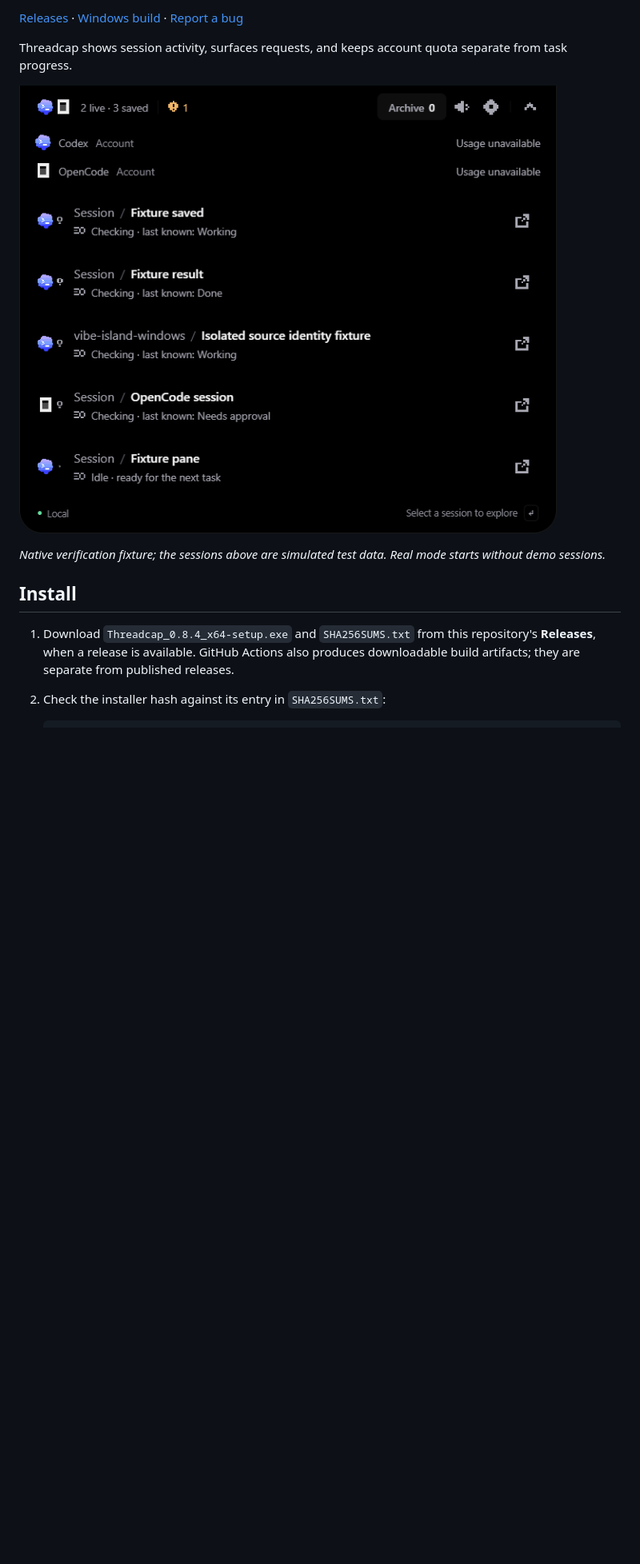
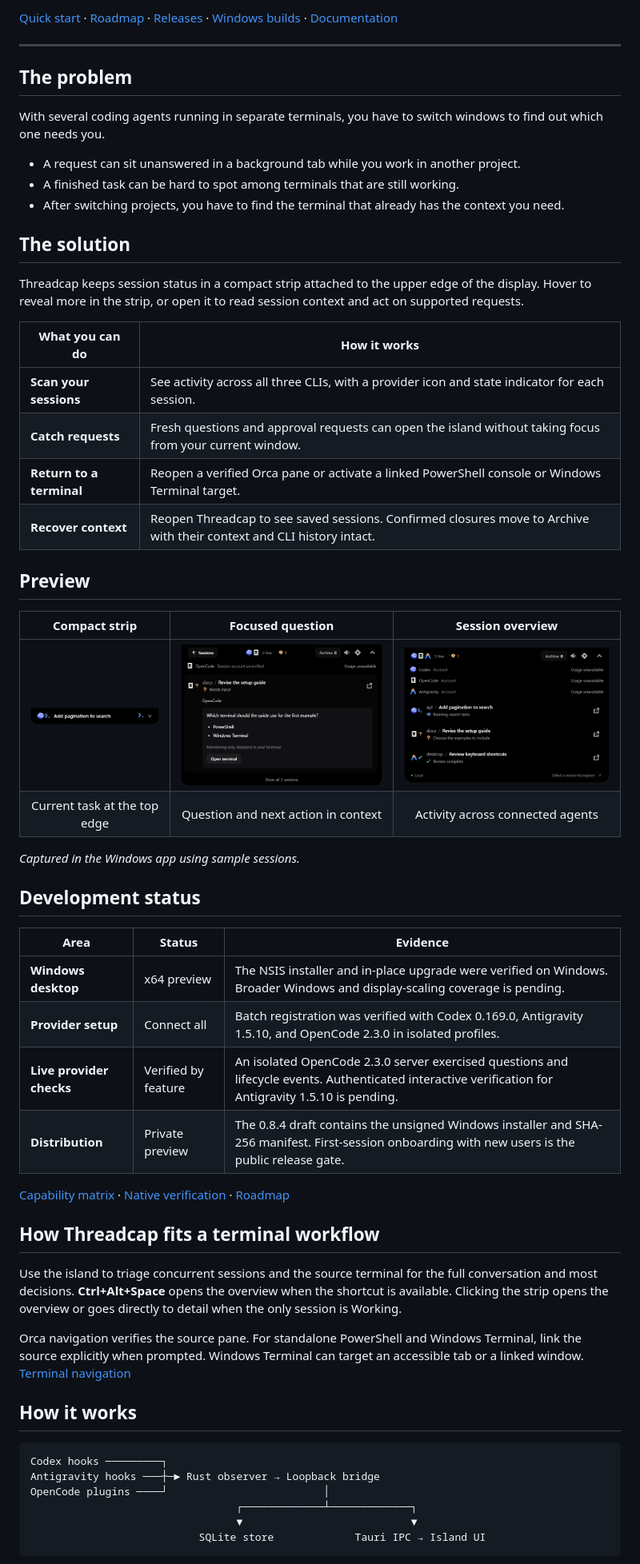
Before and after one commit to reshandytaftazani/Threadcap, a Markdown page: README.md, the part around one of its changes. Shown at 80% size. Rendered like a GitHub page; pictures changed too: docs/images/compact-strip.png (added), docs/images/focused-question.png (added), docs/images/session-overview.png; blank space fills up the shorter version.

Commit message:
Refresh README with preview gallery and roadmap [skip ci]

````diff
--- a/README.md
+++ b/README.md
@@ -8,13 +8,61 @@ The current source adds [direct replies to simple OpenCode 2.3.0 questions](docs
 
-[Releases](https://github.com/reshandytaftazani/Threadcap/releases) · [Windows build](https://github.com/reshandytaftazani/Threadcap/actions/workflows/windows.yml) · [Report a bug](https://github.com/reshandytaftazani/Threadcap/issues/new/choose)
+[Quick start](#quick-start) · [Roadmap](#roadmap) · [Releases](https://github.com/reshandytaftazani/Threadcap/releases) · [Windows builds](https://github.com/reshandytaftazani/Threadcap/actions/workflows/windows.yml) · [Documentation](docs/README.md)
 
-Threadcap shows session activity, surfaces requests, and keeps account quota separate from task progress.
+---
 
-![Threadcap session overview with synthetic verification sessions](docs/images/session-overview.png)
+## The problem
 
-*Native verification fixture; the sessions above are simulated test data. Real mode starts without demo sessions.*
+With several coding agents running in separate terminals, you have to switch windows to find out which one needs you.
 
-## Install
+- A request can sit unanswered in a background tab while you work in another project.
+- A finished task can be hard to spot among terminals that are still working.
+- After switching projects, you have to find the terminal that already has the context you need.
 
-1. Download `Threadcap_0.8.4_x64-setup.exe` and `SHA256SUMS.txt` from this repository's **Releases**, when a release is available. GitHub Actions also produces downloadable build artifacts; they are separate from published releases.
-2. Check the installer hash against its entry in `SHA256SUMS.txt`:
+## The solution
+
+Threadcap keeps session status in a compact strip attached to the upper edge of the display. Hover to reveal more in the strip, or open it to read session context and act on supported requests.
+
+| What you can do | How it works |
+| --- | --- |
+| **Scan your sessions** | See activity across all three CLIs, with a provider icon and state indicator for each session. |
+| **Catch requests** | Fresh questions and approval requests can open the island without taking focus from your current window. |
+| **Return to a terminal** | Reopen a verified Orca pane or activate a linked PowerShell console or Windows Terminal target. |
+| **Recover context** | Reopen Threadcap to see saved sessions. Confirmed closures move to Archive with their context and CLI history intact. |
+
+## Preview
+
+| Compact strip | Focused question | Session overview |
+| :---: | :---: | :---: |
+| ![Compact Threadcap strip for a running Codex task](docs/images/compact-strip.png) | ![OpenCode question with two choices and an Open terminal button](docs/images/focused-question.png) | ![Expanded Threadcap session list showing Codex, OpenCode, and Antigravity](docs/images/session-overview.png) |
+| Current task at the top edge | Question and next action in context | Activity across connected agents |
+
+*Captured in the Windows app using sample sessions.*
+
+## Development status
+
+| Area | Status | Evidence |
+| --- | --- | --- |
+| **Windows desktop** | x64 preview | The NSIS installer and in-place upgrade were verified on Windows. Broader Windows and display-scaling coverage is pending. |
+| **Provider setup** | Connect all | Batch registration was verified with Codex 0.169.0, Antigravity 1.5.10, and OpenCode 2.3.0 in isolated profiles. |
+| **Live provider checks** | Verified by feature | An isolated OpenCode 2.3.0 server exercised questions and lifecycle events. Authenticated interactive verification for Antigravity 1.5.10 is pending. |
+| **Distribution** | Private preview | The 0.8.4 draft contains the unsigned Windows installer and SHA-256 manifest. First-session onboarding with new users is the public release gate. |
+
+[Capability matrix](docs/guides/capabilities.md) · [Native verification](docs/verification/session-opening.md) · [Roadmap](docs/development/roadmap.md)
+
+## How Threadcap fits a terminal workflow
+
+Use the island to triage concurrent sessions and the source terminal for the full conversation and most decisions. **Ctrl+Alt+Space** opens the overview when the shortcut is available. Clicking the strip opens the overview or goes directly to detail when the only session is Working.
+
+Orca navigation verifies the source pane. For standalone PowerShell and Windows Terminal, link the source explicitly when prompted. Windows Terminal can target an accessible tab or a linked window. [Terminal navigation](docs/integrations/orca-navigation.md)
+
+## How it works
+
+```text
+Codex hooks ─────────┐
+Antigravity hooks ───┼─► Rust observer → Loopback bridge
+OpenCode plugins ────┘                         │
+                                 ┌─────────────┴─────────────┐
+                                 ▼                           ▼
+                           SQLite store             Tauri IPC → Island UI
+```
+
````
Also changed, not shown: other parts of README.md (+89 -53 lines), 2 other files.
